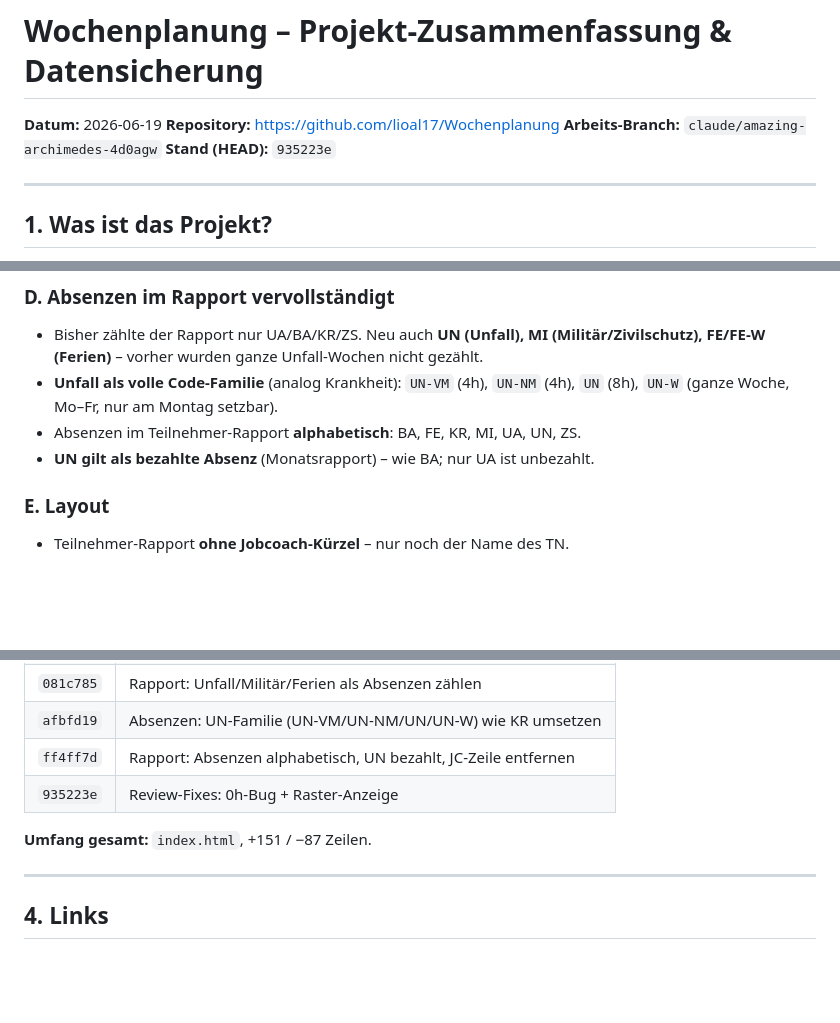
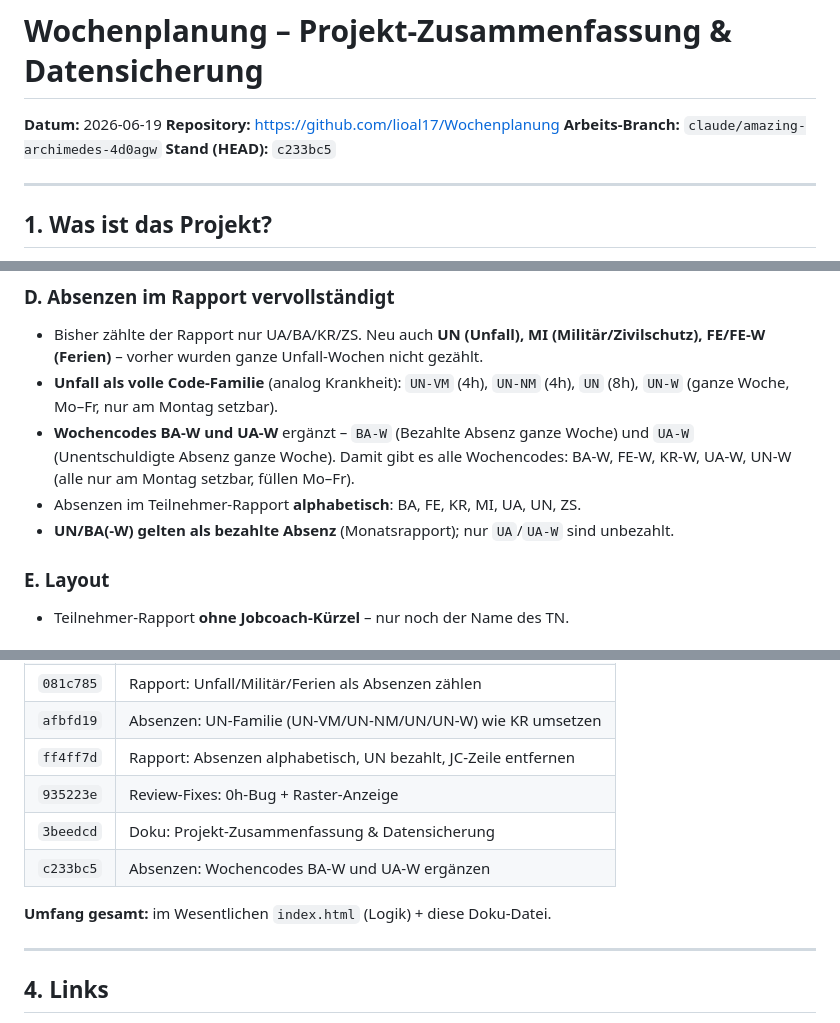
Before and after one commit to lioal17/Wochenplanung, a Markdown page: PROJEKT-ZUSAMMENFASSUNG-2026-06-19.md, 3 parts joined by grey strips. Rendered like a GitHub page; blank space fills up the shorter version.

Commit message:
Doku: Zusammenfassung um Wochencodes BA-W/UA-W aktualisiert
Co-Authored-By: Claude Opus 4.8 <noreply@anthropic.com>
Claude-Session: https://claude.ai/code/session_01TtCSoq9s67dfD2CitUfZ7g

```diff
--- a/PROJEKT-ZUSAMMENFASSUNG-2026-06-19.md
+++ b/PROJEKT-ZUSAMMENFASSUNG-2026-06-19.md
@@ -3,7 +3,7 @@
 **Datum:** 2026-06-19
 **Repository:** https://github.com/lioal17/Wochenplanung
 **Arbeits-Branch:** `claude/amazing-archimedes-4d0agw`
-**Stand (HEAD):** `935223e`
+**Stand (HEAD):** `c233bc5`
 
 ---
 
@@ -55,8 +55,11 @@ Alle Änderungen betreffen ausschliesslich `index.html`.
   FE/FE-W (Ferien)** – vorher wurden ganze Unfall-Wochen nicht gezählt.
 - **Unfall als volle Code-Familie** (analog Krankheit): `UN-VM` (4h), `UN-NM` (4h),
   `UN` (8h), `UN-W` (ganze Woche, Mo–Fr, nur am Montag setzbar).
+- **Wochencodes BA-W und UA-W** ergänzt – `BA-W` (Bezahlte Absenz ganze Woche) und
+  `UA-W` (Unentschuldigte Absenz ganze Woche). Damit gibt es alle Wochencodes:
+  BA-W, FE-W, KR-W, UA-W, UN-W (alle nur am Montag setzbar, füllen Mo–Fr).
 - Absenzen im Teilnehmer-Rapport **alphabetisch**: BA, FE, KR, MI, UA, UN, ZS.
-- **UN gilt als bezahlte Absenz** (Monatsrapport) – wie BA; nur UA ist unbezahlt.
+- **UN/BA(-W) gelten als bezahlte Absenz** (Monatsrapport); nur `UA`/`UA-W` sind unbezahlt.
 
 ### E. Layout
 - Teilnehmer-Rapport **ohne Jobcoach-Kürzel** – nur noch der Name des TN.
@@ -79,8 +82,10 @@ Alle Änderungen betreffen ausschliesslich `index.html`.
 | `afbfd19` | Absenzen: UN-Familie (UN-VM/UN-NM/UN/UN-W) wie KR umsetzen |
 | `ff4ff7d` | Rapport: Absenzen alphabetisch, UN bezahlt, JC-Zeile entfernen |
 | `935223e` | Review-Fixes: 0h-Bug + Raster-Anzeige |
+| `3beedcd` | Doku: Projekt-Zusammenfassung & Datensicherung |
+| `c233bc5` | Absenzen: Wochencodes BA-W und UA-W ergänzen |
 
-**Umfang gesamt:** `index.html`, +151 / −87 Zeilen.
+**Umfang gesamt:** im Wesentlichen `index.html` (Logik) + diese Doku-Datei.
 
 ---
 
```
